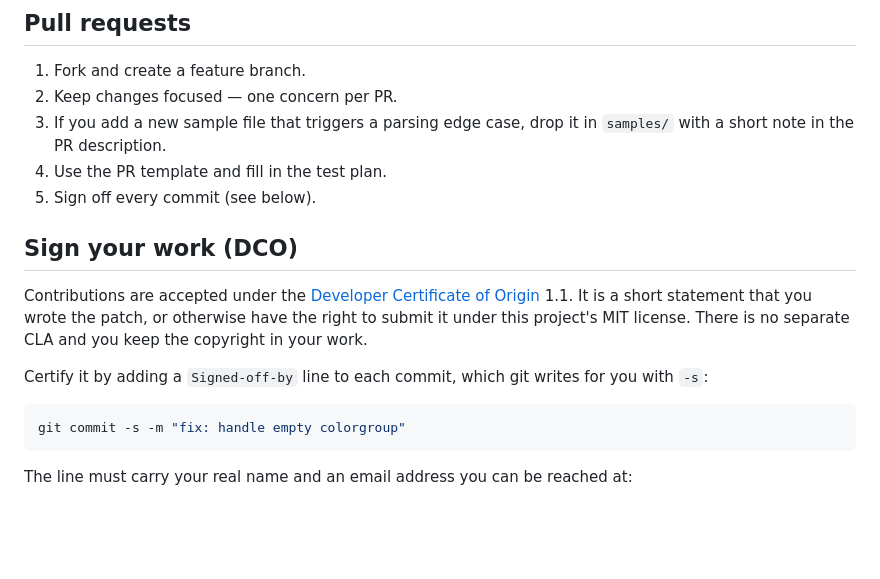
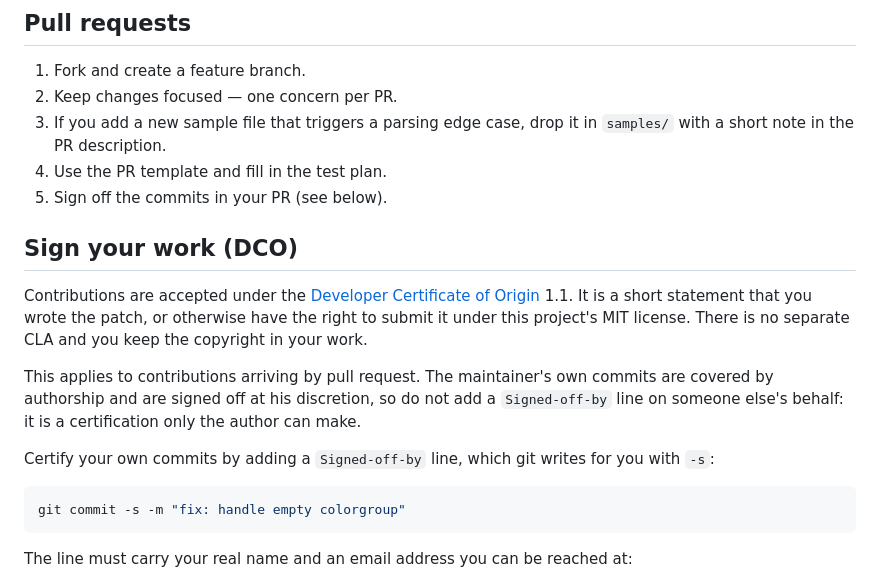
Before and after one commit to SamiSalah221/3mf-to-glb, a Markdown page: CONTRIBUTING.md, the part around the change. Rendered like a GitHub page; blank space fills up the shorter version.

Commit message:
docs: scope the DCO sign off requirement to pull requests

````diff
--- a/CONTRIBUTING.md
+++ b/CONTRIBUTING.md
@@ -84,7 +84,7 @@ A small note on how the file was produced (BambuStudio version, whether it uses
 3. If you add a new sample file that triggers a parsing edge case, drop it in
    `samples/` with a short note in the PR description.
 4. Use the PR template and fill in the test plan.
-5. Sign off every commit (see below).
+5. Sign off the commits in your PR (see below).
 
 ## Sign your work (DCO)
 
@@ -93,8 +93,13 @@ Contributions are accepted under the
 wrote the patch, or otherwise have the right to submit it under this project's
 MIT license. There is no separate CLA and you keep the copyright in your work.
 
-Certify it by adding a `Signed-off-by` line to each commit, which git writes
-for you with `-s`:
+This applies to contributions arriving by pull request. The maintainer's own
+commits are covered by authorship and are signed off at his discretion, so do
+not add a `Signed-off-by` line on someone else's behalf: it is a certification
+only the author can make.
+
+Certify your own commits by adding a `Signed-off-by` line, which git writes for
+you with `-s`:
 
 ```bash
 git commit -s -m "fix: handle empty colorgroup"
````
